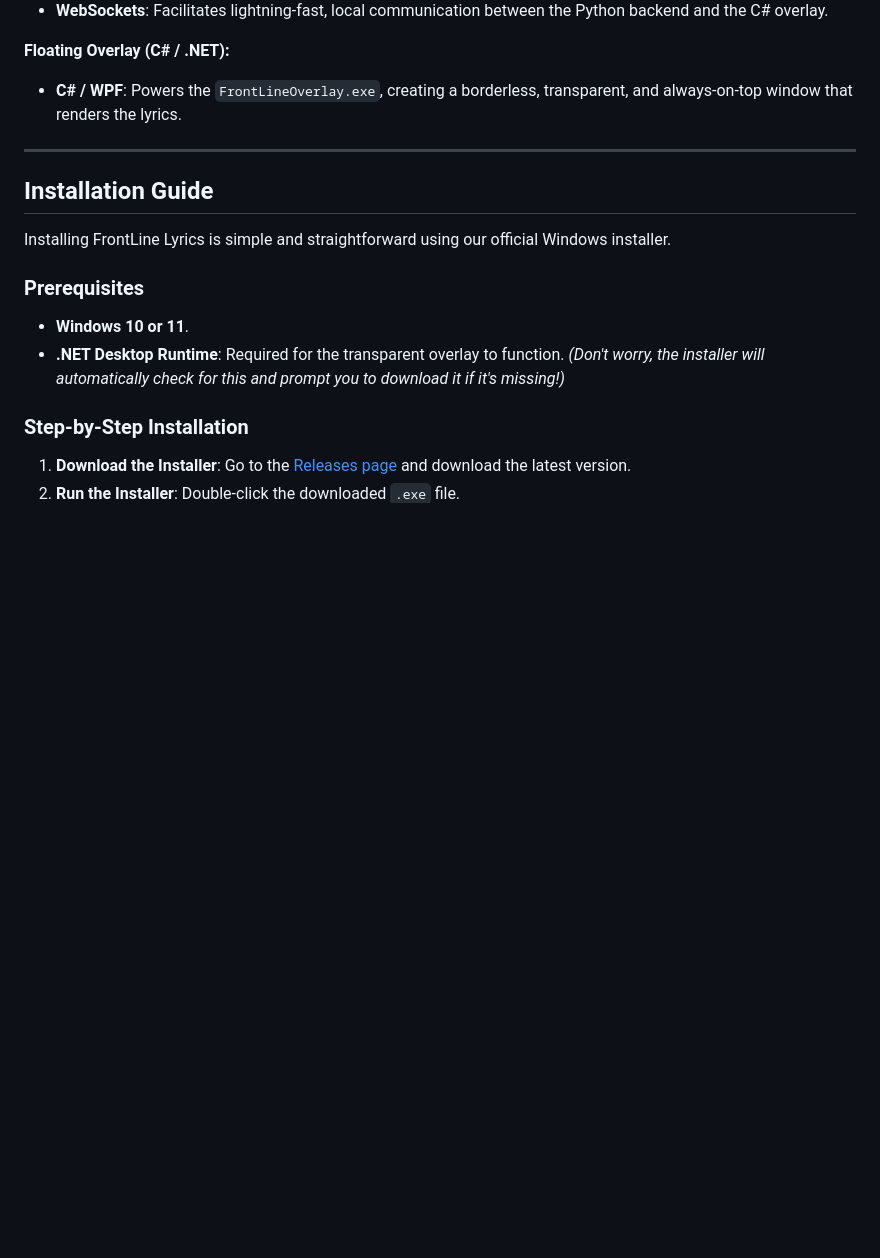
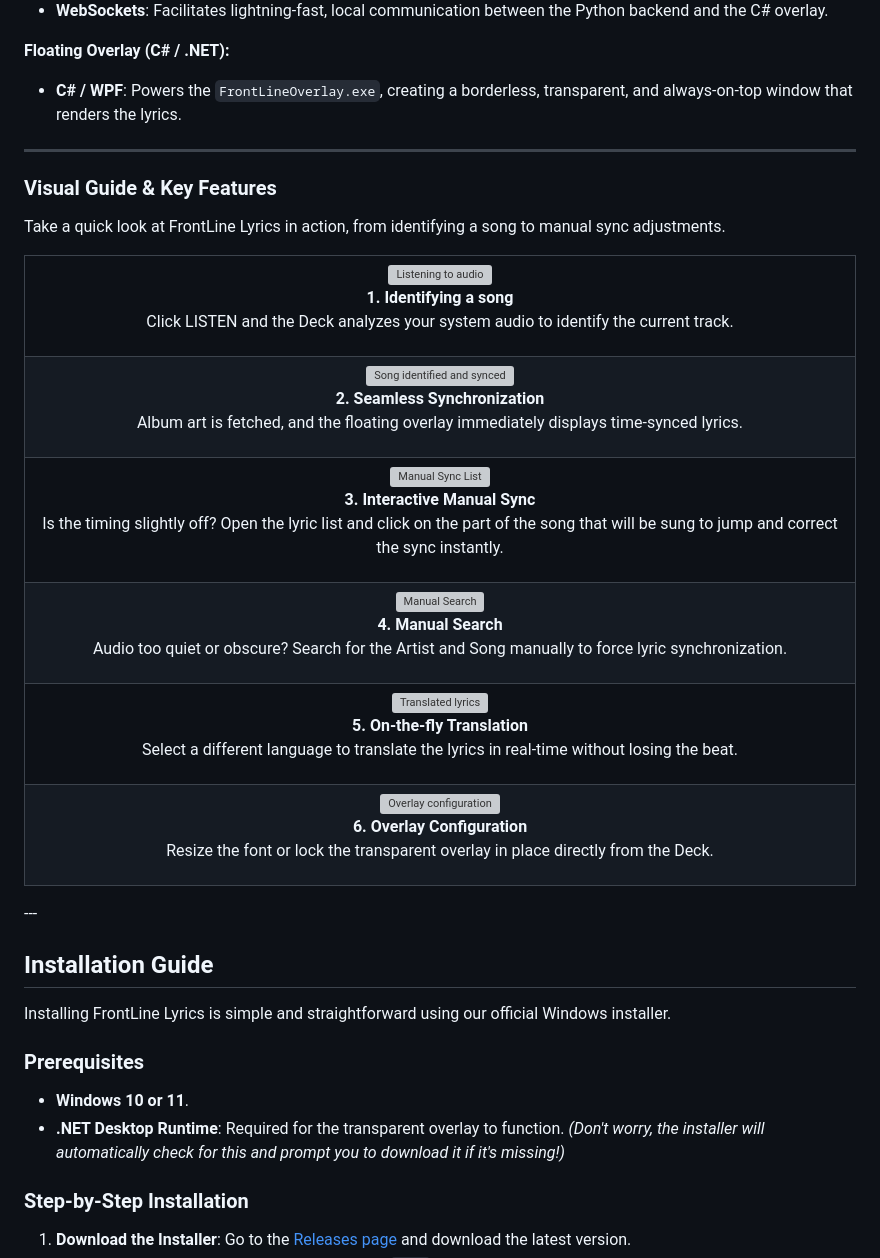
Before and after one commit to juliocax/FrontLine-Lyrics-Desktop, a Markdown page: README.md, the part around one of its changes. GitHub-like rendering; blank space fills up the shorter version; grey boxes are pictures that could not be loaded.

Commit message:
Update logo and add visual guide to README
Updated logo image and added visual guide with key features.

```diff
--- a/README.md
+++ b/README.md
@@ -38,6 +38,62 @@ This project uses a hybrid architecture.
 **Floating Overlay (C# / .NET):**
 * **C# / WPF**: Powers the `FrontLineOverlay.exe`, creating a borderless, transparent, and always-on-top window that renders the lyrics.
 
+---
+
+### Visual Guide & Key Features
+
+Take a quick look at FrontLine Lyrics in action, from identifying a song to manual sync adjustments.
+
+<table>
+  <tr>
+    <td align="center">
+      <img src="assets/placeholder_listening.png" alt="Listening to audio" width="400"/>
+      <br/>
+      <b>1. Identifying a song</b>
+      <p>Click LISTEN and the Deck analyzes your system audio to identify the current track.</p>
+    </td>
+  </tr>
+  <tr>
+    <td align="center">
+      <img src="assets/placeholder_synced.png" alt="Song identified and synced" width="400"/>
+      <br/>
+      <b>2. Seamless Synchronization</b>
+      <p>Album art is fetched, and the floating overlay immediately displays time-synced lyrics.</p>
+    </td>
+  </tr>
+  <tr>
+    <td align="center">
+      <img src="assets/placeholder_manualsync.png" alt="Manual Sync List" width="400"/>
+      <br/>
+      <b>3. Interactive Manual Sync</b>
+      <p>Is the timing slightly off? Open the lyric list and click on the part of the song that will be sung to jump and correct the sync instantly.</p>
+    </td>
+  </tr>
+  <tr>
+    <td align="center">
+      <img src="assets/placeholder_manualsearch.png" alt="Manual Search" width="400"/>
+      <br/>
+      <b>4. Manual Search</b>
+      <p>Audio too quiet or obscure? Search for the Artist and Song manually to force lyric synchronization.</p>
+    </td>
+  </tr>
+  <tr>
+    <td align="center">
+      <img src="assets/placeholder_translation.png" alt="Translated lyrics" width="400"/>
+      <br/>
+      <b>5. On-the-fly Translation</b>
+      <p>Select a different language to translate the lyrics in real-time without losing the beat.</p>
+    </td>
+  </tr>
+  <tr>
+    <td align="center">
+      <img src="assets/placeholder_overlay_config.png" alt="Overlay configuration" width="400"/>
+      <br/>
+      <b>6. Overlay Configuration</b>
+      <p>Resize the font or lock the transparent overlay in place directly from the Deck.</p>
+    </td>
+  </tr>
+</table>
 ---
 
 ## Installation Guide
```
Also changed, not shown: other parts of README.md (+1 -1 lines).
